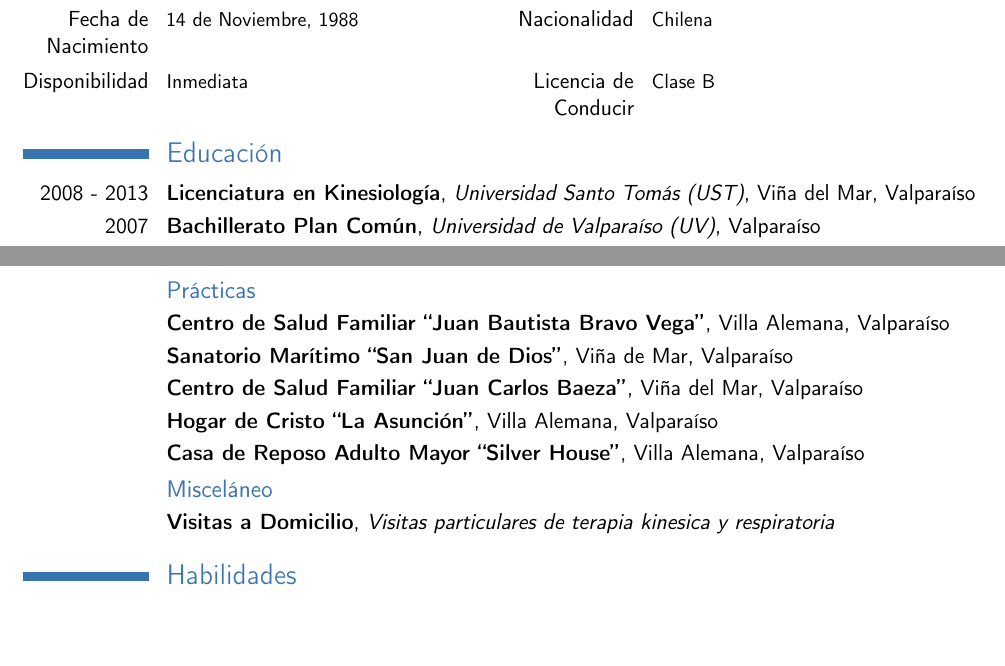
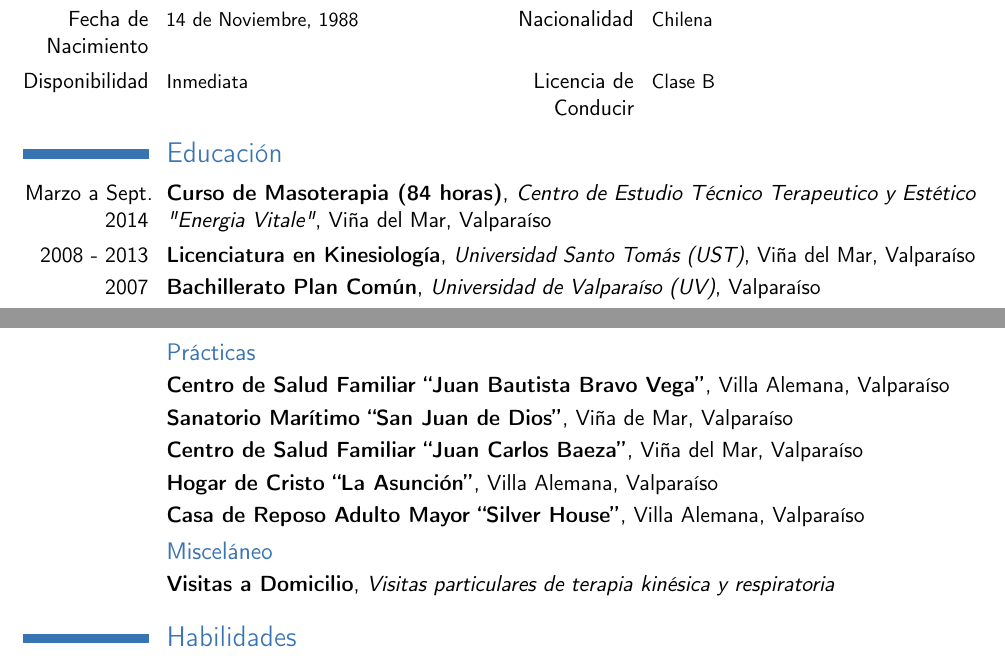
Before and after one commit to XzAeRo/personal, a LaTeX CV (curriculum/daniela/DanielaVidal.es.tex): two parts of pages 1 and 2 of 2, joined at a grey line, cut so that both start at the same text, the shorter picture padded with empty space. Compiled offline with pdfLaTeX.

Commit message:
curso daniela
Signed-off-by: Victor Gonzalez <victor.gonzalezro@gmail.com>

```diff
--- a/curriculum/daniela/DanielaVidal.es.tex
+++ b/curriculum/daniela/DanielaVidal.es.tex
@@ -38,6 +38,13 @@
 	   {Licencia de Conducir}{Clase B}
 
 \section{Educación}
+
+\cventry{Marzo a Sept. 2014}
+        {Curso de Masoterapia (84 horas)}
+        {Centro de Estudio Técnico Terapeutico y Estético "Energia Vitale"}
+        {Viña del Mar, Valparaíso}
+        {}
+        {}
 
 \cventry{2008 - 2013}
         {Licenciatura en Kinesiología}
```
Also changed, not shown: curriculum/daniela/DanielaVidal.es.pdf, curriculum/daniela/DanielaVidal.es.tex (2 more changed lines).
